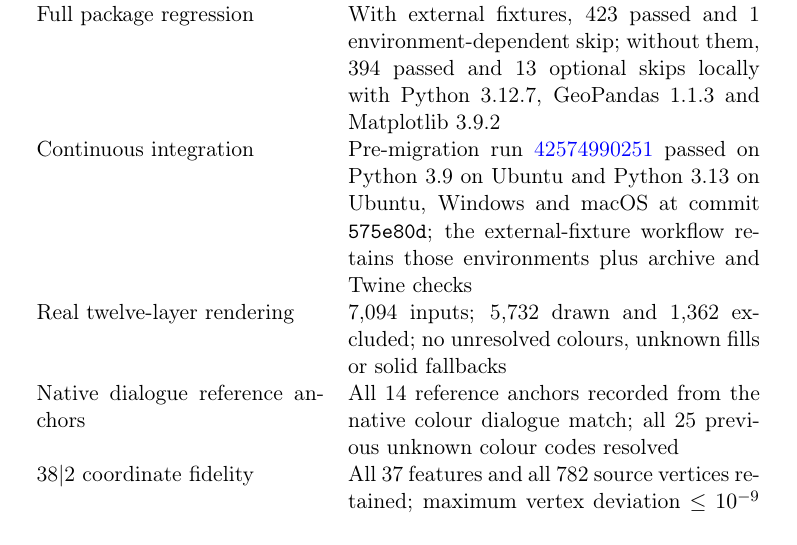
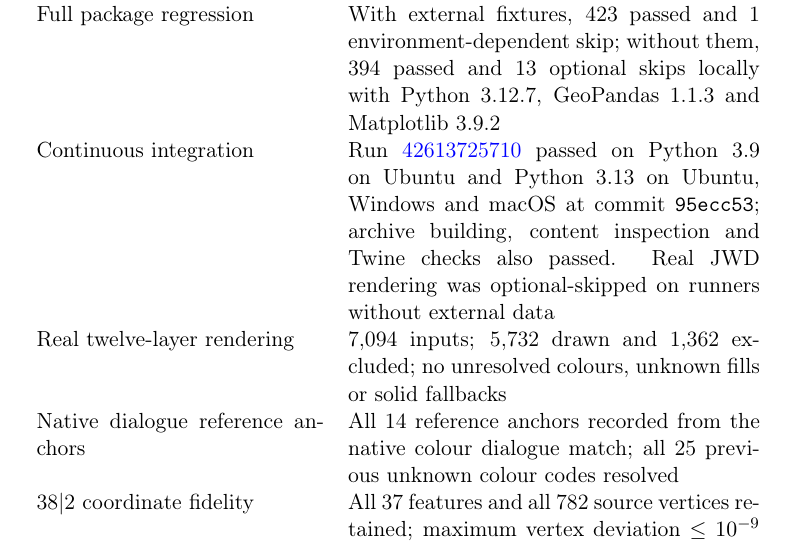
Before and after one commit to leecugb/mapgis2shp, a LaTeX paper (mapgis2shp_submission/paper_softwarex.tex): part of page 11 of 17, cut so that both start at the same text. Compiled offline with pdfLaTeX.

Commit message:
Record external-fixture CI verification

```diff
--- a/mapgis2shp_submission/paper_softwarex.tex
+++ b/mapgis2shp_submission/paper_softwarex.tex
@@ -200,7 +200,7 @@ Table~\ref{tab:validation} separates current structural and rendering checks fro
 Evidence & Result and interpretation \\
 \midrule
 Full package regression & With external fixtures, 423 passed and 1 environment-dependent skip; without them, 394 passed and 13 optional skips locally with Python 3.12.7, GeoPandas 1.1.3 and Matplotlib 3.9.2 \\
-Continuous integration & Pre-migration run \href{https://github.com/leecugb/mapgis2shp/actions/runs/42574990251}{42574990251} passed on Python 3.9 on Ubuntu and Python 3.13 on Ubuntu, Windows and macOS at commit \texttt{575e80d}; the external-fixture workflow retains those environments plus archive and Twine checks \\
+Continuous integration & Run \href{https://github.com/leecugb/mapgis2shp/actions/runs/42613725710}{42613725710} passed on Python 3.9 on Ubuntu and Python 3.13 on Ubuntu, Windows and macOS at commit \texttt{95ecc53}; archive building, content inspection and Twine checks also passed. Real JWD rendering was optional-skipped on runners without external data \\
 Real twelve-layer rendering & 7{,}094 inputs; 5{,}732 drawn and 1{,}362 excluded; no unresolved colours, unknown fills or solid fallbacks \\
 Native dialogue reference anchors & All 14 reference anchors recorded from the native colour dialogue match; all 25 previous unknown colour codes resolved \\
 38\textbar2 coordinate fidelity & All 37 features and all 782 source vertices retained; maximum vertex deviation $\leq 10^{-9}$ in source coordinate units (geographic degrees for this dataset) \\
```
Also changed, not shown: mapgis2shp_submission/softwarex_revision_notes.md (+1 -1 lines), 2 other files.
